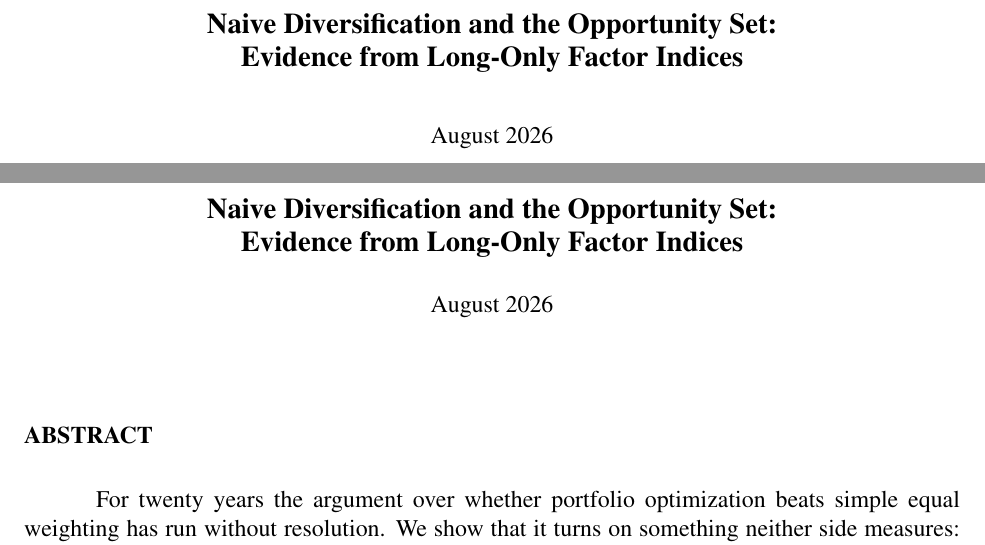
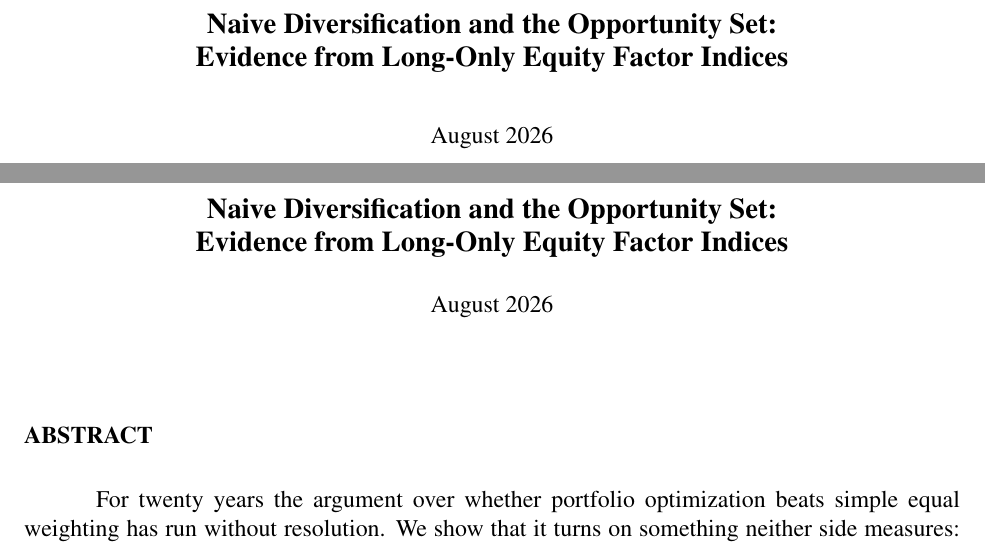
Before and after one commit to paunotari/portfolio-lab, a LaTeX document (paper/tex/paper.tex): two parts of pages 1 and 2 of 23, joined at a grey line, cut so that both start at the same text. Compiled offline with pdfLaTeX.

Commit message:
paper: put "equity" in the title
Now: "Naive Diversification and the Opportunity Set: Evidence from Long-Only
Equity Factor Indices" — 12 words, exactly PMR's limit.

The owner is right and it is a consistency point: two turns ago we added
"equity" to the key takeaways because without it the contrast between
twenty-eight factor indices and three asset classes does not land — a reader
wonders whether factor indices are not themselves asset classes. The title had
the same gap. Factor indices also exist in fixed income and commodities, so
"long-only factor indices" alone does not pin the setting.

Kept the "Evidence from" construction rather than the owner's draft ending in
"Portfolio", which does not work grammatically as a subtitle and would drop the
very phrase that marks the indices as the DATA rather than the subject of the
claim — the ambiguity the owner himself caught in an earlier candidate.

"Long-Only" is a hyphenated compound and counts as one word, so this sits at 12
rather than 13. If an editor counts it as two, the fallback is to drop "Evidence
from" for a 10-word "Naive Diversification and the Opportunity Set: Long-Only
Equity Factor Indices", which reads as topic-then-setting and keeps every
load-bearing term.

Co-Authored-By: Claude Opus 5 <noreply@anthropic.com>

```diff
--- a/paper/tex/paper.tex
+++ b/paper/tex/paper.tex
@@ -91,7 +91,7 @@
 \vspace*{1.5in}
 \begin{center}
 {\large\bfseries Naive Diversification and the Opportunity Set:\\[2pt]
-Evidence from Long-Only Factor Indices}\\[24pt]
+Evidence from Long-Only Equity Factor Indices}\\[24pt]
 August 2026
 \end{center}
 
@@ -120,7 +120,7 @@ regenerates from public data with one command. Repository: [URL on publication].
 \thispagestyle{empty}
 \begin{center}
 {\large\bfseries Naive Diversification and the Opportunity Set:\\[2pt]
-Evidence from Long-Only Factor Indices}\\[16pt]
+Evidence from Long-Only Equity Factor Indices}\\[16pt]
 August 2026
 \end{center}
 
```
